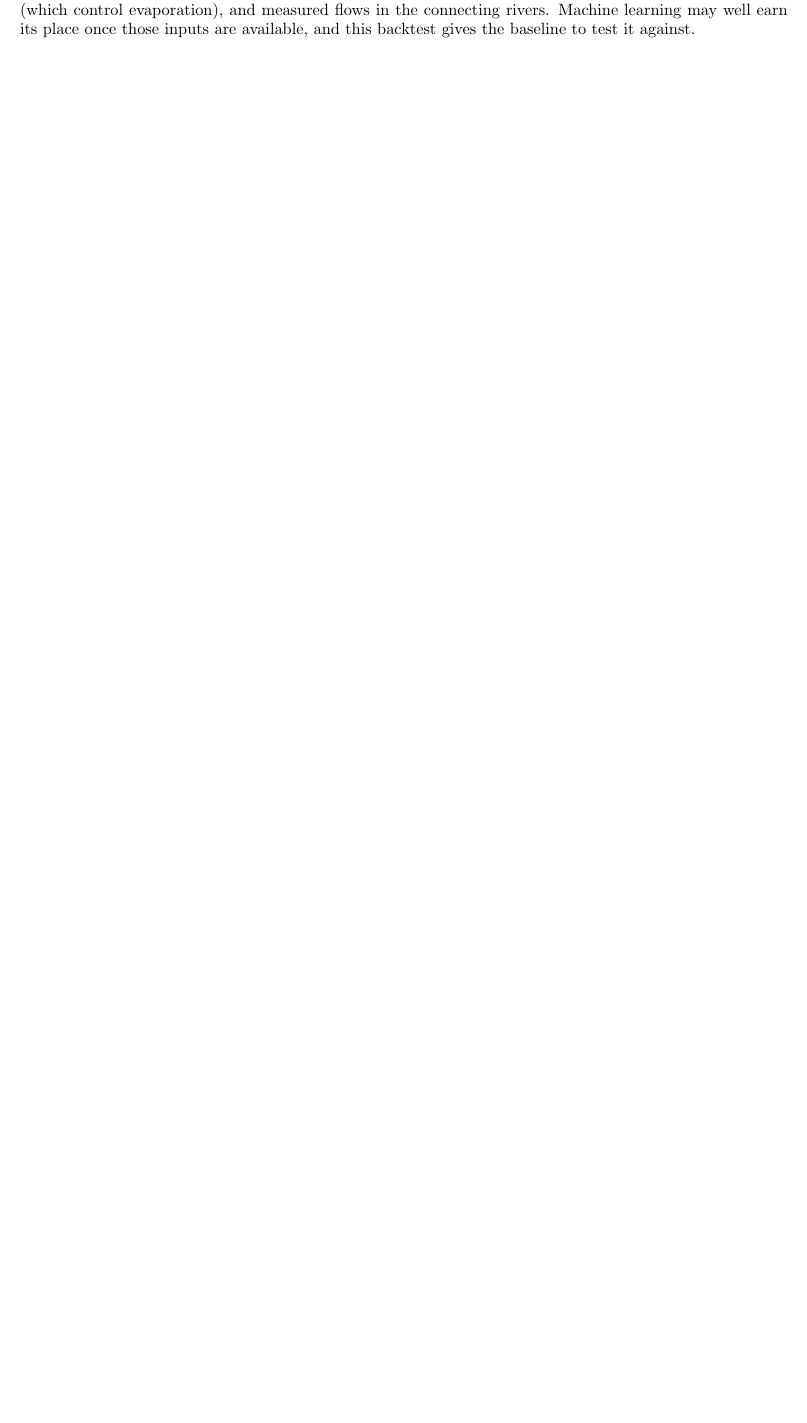
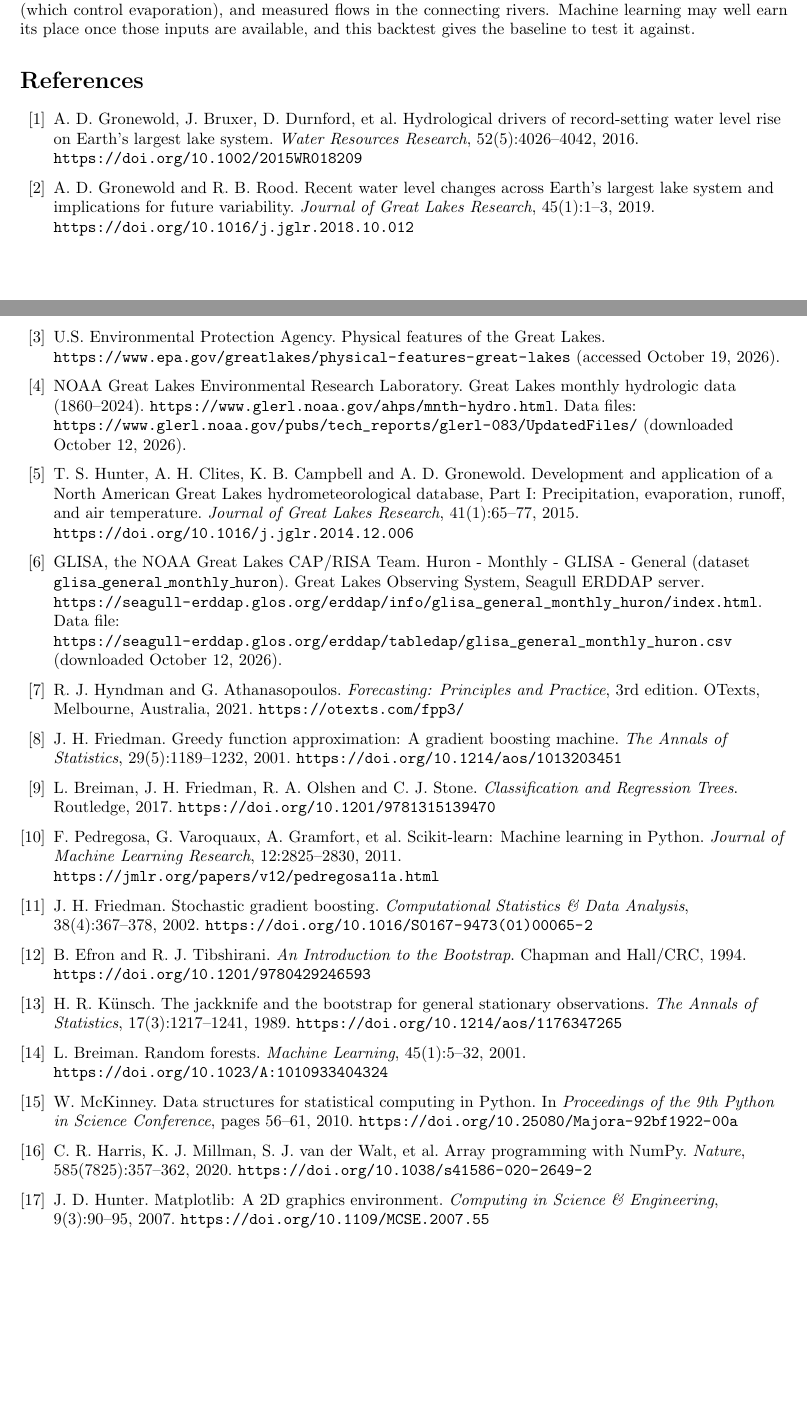
Before and after one commit to samuspdf/Great_Lakes_level, a LaTeX paper (report/report.tex): part of page 14 of 20 before the commit and two parts of pages 14 and 15 of 21 after it, the two joined at a grey line, cut so that both start at the same text, the shorter picture padded with empty space. Compiled offline with pdfLaTeX.

Commit message:
Add references to report
- report.tex: 17 references (data sources, methods, software), each checked against its DOI record or official page
- report.pdf: recompiled with the references

```diff
--- a/report/report.tex
+++ b/report/report.tex
@@ -10,7 +10,6 @@
 \usepackage{xcolor}
 \usepackage{listings}
 \usepackage[hidelinks]{hyperref}
-\usepackage{xurl}
 
 % Figures are read from ../figures/ when this file is compiled inside report/.
 % On Overleaf, upload the five PNGs next to this file or into a figures/ folder.
@@ -863,6 +870,90 @@ surface temperature and ice cover (which control evaporation), and measured flow
 connecting rivers. Machine learning may well earn its place once those inputs are available, and
 this backtest gives the baseline to test it against.
 
+\begin{thebibliography}{99}
+\raggedright
+
+\bibitem{gronewold2016}
+A.~D. Gronewold, J.~Bruxer, D.~Durnford, et al. Hydrological drivers of record-setting water
+level rise on Earth's largest lake system. \emph{Water Resources Research}, 52(5):4026--4042,
+2016. \url{https://doi.org/10.1002/2015WR018209}
+
+\bibitem{gronewold2019}
+A.~D. Gronewold and R.~B. Rood. Recent water level changes across Earth's largest lake system
+and implications for future variability. \emph{Journal of Great Lakes Research}, 45(1):1--3,
+2019. \url{https://doi.org/10.1016/j.jglr.2018.10.012}
+
+\bibitem{epa}
+U.S.\ Environmental Protection Agency. Physical features of the Great Lakes.
+\url{https://www.epa.gov/greatlakes/physical-features-great-lakes} (accessed October 19, 2026).
+
+\bibitem{glerl}
+NOAA Great Lakes Environmental Research Laboratory. Great Lakes monthly hydrologic data
+(1860--2024). \url{https://www.glerl.noaa.gov/ahps/mnth-hydro.html}. Data files:
+\url{https://www.glerl.noaa.gov/pubs/tech_reports/glerl-083/UpdatedFiles/} (downloaded October
+12, 2026).
+
+\bibitem{hunter2015}
+T.~S. Hunter, A.~H. Clites, K.~B. Campbell and A.~D. Gronewold. Development and application of
+a North American Great Lakes hydrometeorological database, Part I: Precipitation, evaporation,
+runoff, and air temperature. \emph{Journal of Great Lakes Research}, 41(1):65--77, 2015.
+\url{https://doi.org/10.1016/j.jglr.2014.12.006}
+
+\bibitem{glos}
+GLISA, the NOAA Great Lakes CAP/RISA Team. Huron - Monthly - GLISA - General (dataset
+\texttt{glisa\_general\_monthly\_huron}). Great Lakes Observing System, Seagull ERDDAP server.
+\url{https://seagull-erddap.glos.org/erddap/info/glisa_general_monthly_huron/index.html}. Data
+file: \url{https://seagull-erddap.glos.org/erddap/tabledap/glisa_general_monthly_huron.csv}
+(downloaded October 12, 2026).
+
+\bibitem{fpp3}
+R.~J. Hyndman and G.~Athanasopoulos. \emph{Forecasting: Principles and Practice}, 3rd edition.
+OTexts, Melbourne, Australia, 2021. \url{https://otexts.com/fpp3/}
+
+\bibitem{friedman2001}
+J.~H. Friedman. Greedy function approximation: A gradient boosting machine. \emph{The Annals of
+Statistics}, 29(5):1189--1232, 2001. \url{https://doi.org/10.1214/aos/1013203451}
+
+\bibitem{cart}
+L.~Breiman, J.~H. Friedman, R.~A. Olshen and C.~J. Stone. \emph{Classification and Regression
+Trees}. Routledge, 2017. \url{https://doi.org/10.1201/9781315139470}
+
+\bibitem{sklearn}
+F.~Pedregosa, G.~Varoquaux, A.~Gramfort, et al. Scikit-learn: Machine learning in Python.
+\emph{Journal of Machine Learning Research}, 12:2825--2830, 2011.
+\url{https://jmlr.org/papers/v12/pedregosa11a.html}
+
+\bibitem{friedman2002}
+J.~H. Friedman. Stochastic gradient boosting. \emph{Computational Statistics \& Data Analysis},
+38(4):367--378, 2002. \url{https://doi.org/10.1016/S0167-9473(01)00065-2}
+
+\bibitem{efron1994}
+B.~Efron and R.~J. Tibshirani. \emph{An Introduction to the Bootstrap}. Chapman and Hall/CRC,
+1994. \url{https://doi.org/10.1201/9780429246593}
+
+\bibitem{kunsch1989}
+H.~R. K\"unsch. The jackknife and the bootstrap for general stationary observations. \emph{The
+Annals of Statistics}, 17(3):1217--1241, 1989. \url{https://doi.org/10.1214/aos/1176347265}
+
+\bibitem{breiman2001}
+L.~Breiman. Random forests. \emph{Machine Learning}, 45(1):5--32, 2001.
+\url{https://doi.org/10.1023/A:1010933404324}
+
+\bibitem{pandas}
+W.~McKinney. Data structures for statistical computing in Python. In \emph{Proceedings of the
+9th Python in Science Conference}, pages 56--61, 2010.
+\url{https://doi.org/10.25080/Majora-92bf1922-00a}
+
+\bibitem{numpy}
+C.~R. Harris, K.~J. Millman, S.~J. van der Walt, et al. Array programming with NumPy.
+\emph{Nature}, 585(7825):357--362, 2020. \url{https://doi.org/10.1038/s41586-020-2649-2}
+
+\bibitem{matplotlib}
+J.~D. Hunter. Matplotlib: A 2D graphics environment. \emph{Computing in Science \& Engineering},
+9(3):90--95, 2007. \url{https://doi.org/10.1109/MCSE.2007.55}
+
+\end{thebibliography}
+
 \clearpage
 \appendix
 
```
Also changed, not shown: report/report.pdf, report/report.tex (80 more changed lines).
